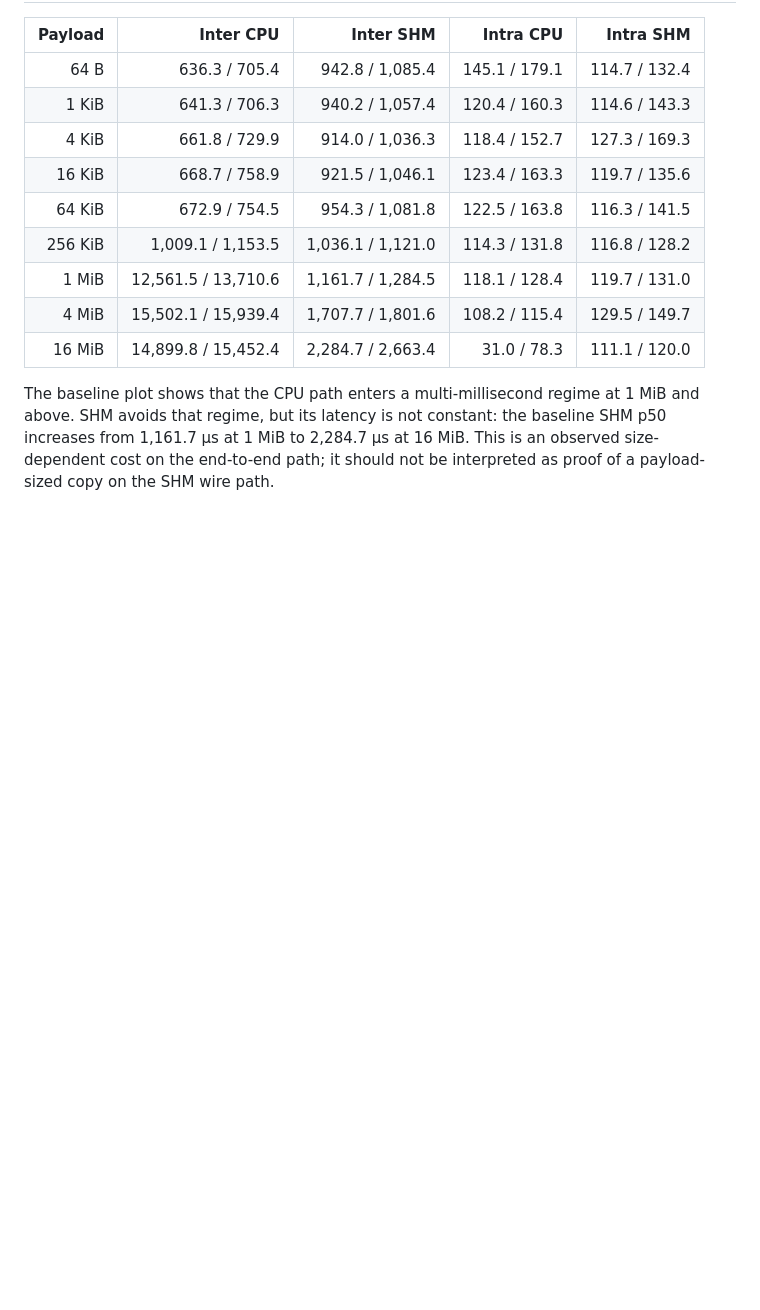
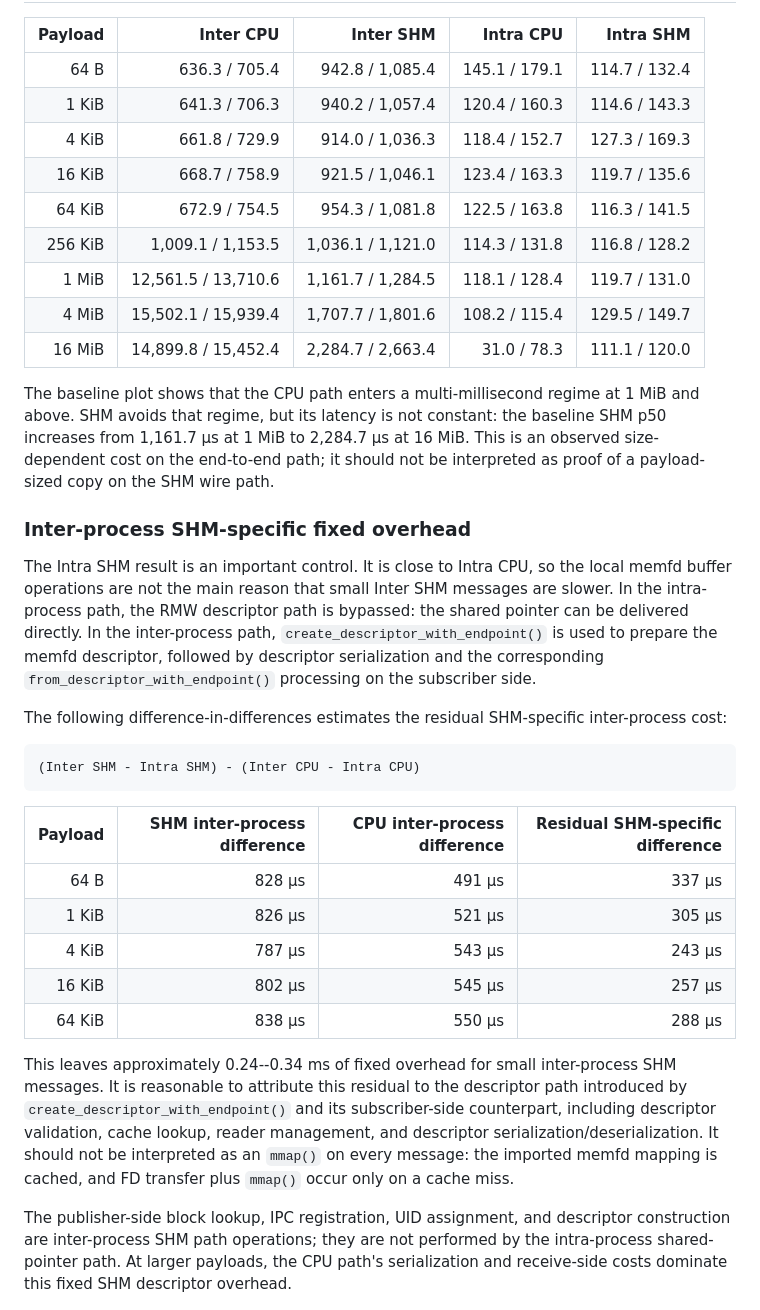
Before and after one commit to dskkato/memfd_buffer_backend, a Markdown page: BENCHMARK_REPORT.md, the part around the change. GitHub-like rendering; blank space fills up the shorter version.

Commit message:
Document inter-process SHM descriptor overhead

````diff
--- a/BENCHMARK_REPORT.md
+++ b/BENCHMARK_REPORT.md
@@ -68,6 +68,45 @@ The baseline plot shows that the CPU path enters a multi-millisecond regime at
 baseline SHM p50 increases from 1,161.7 µs at 1 MiB to 2,284.7 µs at 16 MiB.
 This is an observed size-dependent cost on the end-to-end path; it should not
 be interpreted as proof of a payload-sized copy on the SHM wire path.
+
+### Inter-process SHM-specific fixed overhead
+
+The Intra SHM result is an important control. It is close to Intra CPU, so the
+local memfd buffer operations are not the main reason that small Inter SHM
+messages are slower. In the intra-process path, the RMW descriptor path is
+bypassed: the shared pointer can be delivered directly. In the inter-process
+path, `create_descriptor_with_endpoint()` is used to prepare the memfd
+descriptor, followed by descriptor serialization and the corresponding
+`from_descriptor_with_endpoint()` processing on the subscriber side.
+
+The following difference-in-differences estimates the residual SHM-specific
+inter-process cost:
+
+```text
+(Inter SHM - Intra SHM) - (Inter CPU - Intra CPU)
+```
+
+| Payload | SHM inter-process difference | CPU inter-process difference | Residual SHM-specific difference |
+|---:|---:|---:|---:|
+| 64 B | 828 µs | 491 µs | 337 µs |
+| 1 KiB | 826 µs | 521 µs | 305 µs |
+| 4 KiB | 787 µs | 543 µs | 243 µs |
+| 16 KiB | 802 µs | 545 µs | 257 µs |
+| 64 KiB | 838 µs | 550 µs | 288 µs |
+
+This leaves approximately 0.24--0.34 ms of fixed overhead for small
+inter-process SHM messages. It is reasonable to attribute this residual to
+the descriptor path introduced by `create_descriptor_with_endpoint()` and its
+subscriber-side counterpart, including descriptor validation, cache lookup,
+reader management, and descriptor serialization/deserialization. It should
+not be interpreted as an `mmap()` on every message: the imported memfd mapping
+is cached, and FD transfer plus `mmap()` occur only on a cache miss.
+
+The publisher-side block lookup, IPC registration, UID assignment, and
+descriptor construction are inter-process SHM path operations; they are not
+performed by the intra-process shared-pointer path. At larger payloads, the
+CPU path's serialization and receive-side costs dominate this fixed SHM
+descriptor overhead.
 
 ![Baseline latency across the four communication and buffer paths](./figures/baseline-path-latency.png)
 
````
